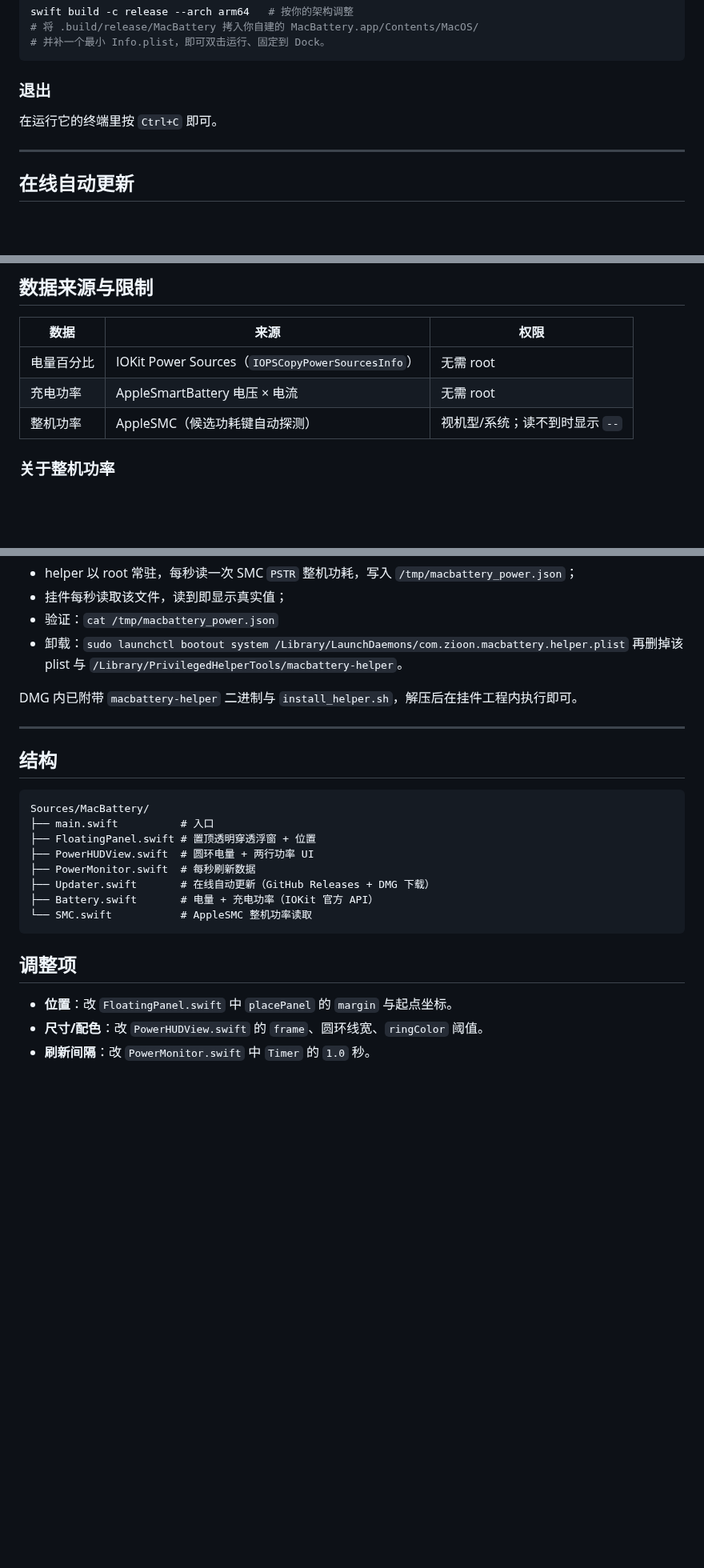
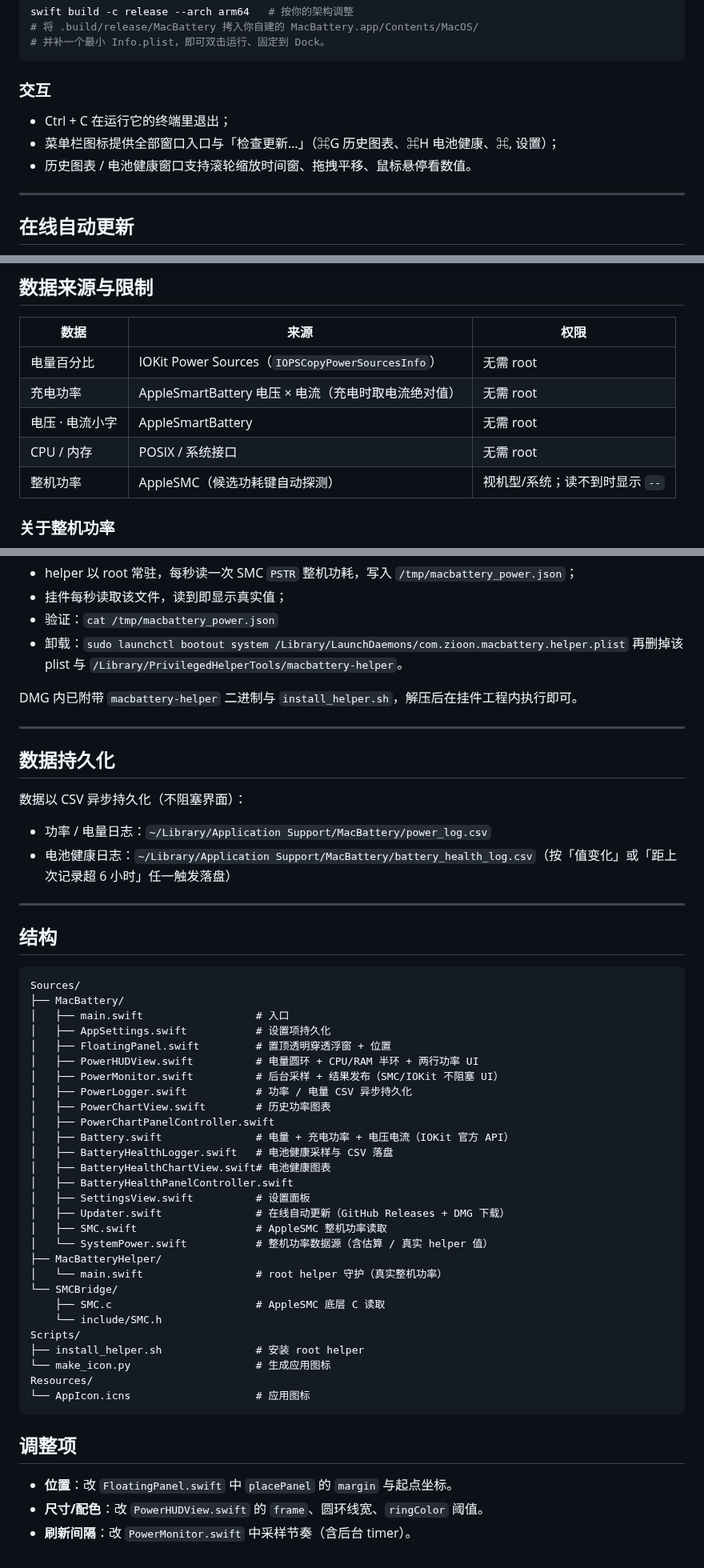
Before and after one commit to zioon/MacBattery, a Markdown page: README.md, 3 parts joined by grey strips. Shown at 80% size. Drawn GitHub-style; blank space fills up the shorter version.

````diff
--- a/README.md
+++ b/README.md
@@ -39,9 +56,11 @@ swift build -c release --arch arm64   # 按你的架构调整
 # 并补一个最小 Info.plist，即可双击运行、固定到 Dock。
 ```
 
-### 退出
+### 交互
 
-在运行它的终端里按 `Ctrl+C` 即可。
+- Ctrl + C 在运行它的终端里退出；
+- 菜单栏图标提供全部窗口入口与「检查更新…」（⌘G 历史图表、⌘H 电池健康、⌘, 设置）；
+- 历史图表 / 电池健康窗口支持滚轮缩放时间窗、拖拽平移、鼠标悬停看数值。
 
 ---
 
@@ -61,7 +80,9 @@ swift build -c release --arch arm64   # 按你的架构调整
 | 数据 | 来源 | 权限 |
 |---|---|---|
 | 电量百分比 | IOKit Power Sources（`IOPSCopyPowerSourcesInfo`） | 无需 root |
-| 充电功率 | AppleSmartBattery 电压 × 电流 | 无需 root |
+| 充电功率 | AppleSmartBattery 电压 × 电流（充电时取电流绝对值） | 无需 root |
+| 电压 · 电流小字 | AppleSmartBattery | 无需 root |
+| CPU / 内存 | POSIX / 系统接口 | 无需 root |
 | 整机功率 | AppleSMC（候选功耗键自动探测） | 视机型/系统；读不到时显示 `--` |
 
 ### 关于整机功率
@@ -98,21 +119,50 @@ DMG 内已附带 `macbattery-helper` 二进制与 `install_helper.sh`，解压
 
 ---
 
+## 数据持久化
+
+数据以 CSV 异步持久化（不阻塞界面）：
+
+- 功率 / 电量日志：`~/Library/Application Support/MacBattery/power_log.csv`
+- 电池健康日志：`~/Library/Application Support/MacBattery/battery_health_log.csv`（按「值变化」或「距上次记录超 6 小时」任一触发落盘）
+
+---
+
 ## 结构
 
 ```
-Sources/MacBattery/
-├── main.swift          # 入口
-├── FloatingPanel.swift # 置顶透明穿透浮窗 + 位置
-├── PowerHUDView.swift  # 圆环电量 + 两行功率 UI
-├── PowerMonitor.swift  # 每秒刷新数据
-├── Updater.swift       # 在线自动更新（GitHub Releases + DMG 下载）
-├── Battery.swift       # 电量 + 充电功率（IOKit 官方 API）
-└── SMC.swift           # AppleSMC 整机功率读取
+Sources/
+├── MacBattery/
+│   ├── main.swift                  # 入口
+│   ├── AppSettings.swift           # 设置项持久化
+│   ├── FloatingPanel.swift         # 置顶透明穿透浮窗 + 位置
+│   ├── PowerHUDView.swift          # 电量圆环 + CPU/RAM 半环 + 两行功率 UI
+│   ├── PowerMonitor.swift          # 后台采样 + 结果发布（SMC/IOKit 不阻塞 UI）
+│   ├── PowerLogger.swift           # 功率 / 电量 CSV 异步持久化
+│   ├── PowerChartView.swift        # 历史功率图表
+│   ├── PowerChartPanelController.swift
+│   ├── Battery.swift               # 电量 + 充电功率 + 电压电流（IOKit 官方 API）
+│   ├── BatteryHealthLogger.swift   # 电池健康采样与 CSV 落盘
+│   ├── BatteryHealthChartView.swift# 电池健康图表
+│   ├── BatteryHealthPanelController.swift
+│   ├── SettingsView.swift          # 设置面板
+│   ├── Updater.swift               # 在线自动更新（GitHub Releases + DMG 下载）
+│   ├── SMC.swift                   # AppleSMC 整机功率读取
+│   └── SystemPower.swift           # 整机功率数据源（含估算 / 真实 helper 值）
+├── MacBatteryHelper/
+│   └── main.swift                  # root helper 守护（真实整机功率）
+└── SMCBridge/
+    ├── SMC.c                       # AppleSMC 底层 C 读取
+    └── include/SMC.h
+Scripts/
+├── install_helper.sh               # 安装 root helper
+└── make_icon.py                    # 生成应用图标
+Resources/
+└── AppIcon.icns                    # 应用图标
 ```
 
 ## 调整项
 
 - **位置**：改 `FloatingPanel.swift` 中 `placePanel` 的 `margin` 与起点坐标。
 - **尺寸/配色**：改 `PowerHUDView.swift` 的 `frame`、圆环线宽、`ringColor` 阈值。
-- **刷新间隔**：改 `PowerMonitor.swift` 中 `Timer` 的 `1.0` 秒。
+- **刷新间隔**：改 `PowerMonitor.swift` 中采样节奏（含后台 timer）。
````
Also changed, not shown: other parts of README.md (+21 -4 lines), Resources/screenshot.png (added).
